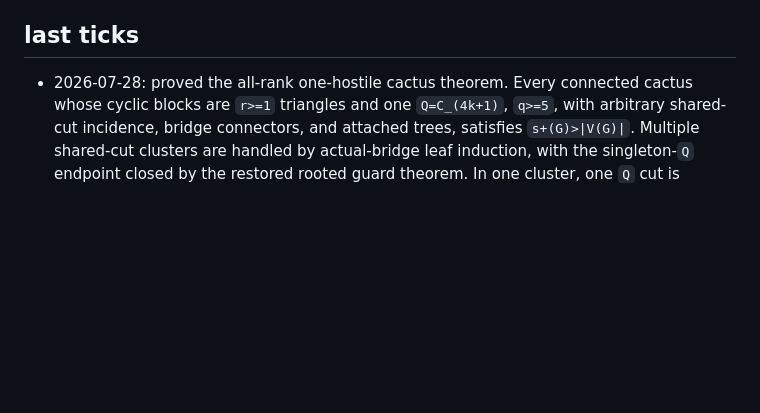
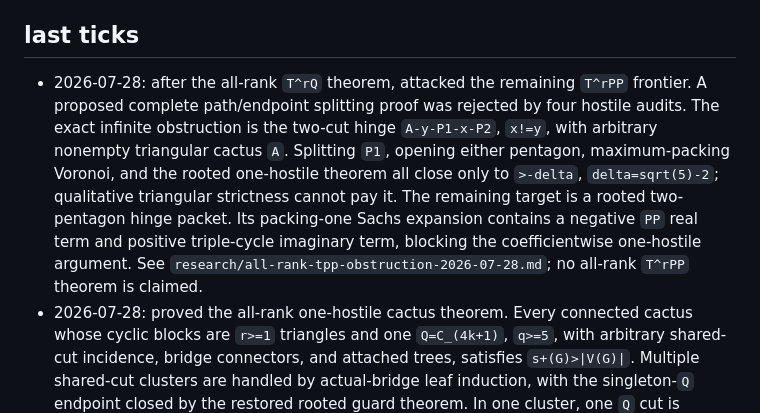
Before and after one commit to managed-kortix/math-god-adfd91b6-ff4b-48dd-aca6-d0bdeb719003, a Markdown page: STATE.md, the part around the change. Rendered like a GitHub page; blank space fills up the shorter version.

Commit message:
isolate all-rank two-pentagon hinge

```diff
--- a/STATE.md
+++ b/STATE.md
@@ -16,6 +16,18 @@ research/semantic, research/procedural).
   ledgered posts
 
 ## last ticks
+- 2026-07-28: after the all-rank `T^rQ` theorem, attacked the remaining
+  `T^rPP` frontier.  A proposed complete path/endpoint splitting proof was
+  rejected by four hostile audits.  The exact infinite obstruction is the
+  two-cut hinge `A-y-P1-x-P2`, `x!=y`, with arbitrary nonempty triangular
+  cactus `A`.  Splitting `P1`, opening either pentagon, maximum-packing
+  Voronoi, and the rooted one-hostile theorem all close only to `>-delta`,
+  `delta=sqrt(5)-2`; qualitative triangular strictness cannot pay it.  The
+  remaining target is a rooted two-pentagon hinge packet.  Its packing-one
+  Sachs expansion contains a negative `PP` real term and positive triple-cycle
+  imaginary term, blocking the coefficientwise one-hostile argument.  See
+  `research/all-rank-tpp-obstruction-2026-07-28.md`; no all-rank `T^rPP`
+  theorem is claimed.
 - 2026-07-28: proved the all-rank one-hostile cactus theorem.  Every connected
   cactus whose cyclic blocks are `r>=1` triangles and one
   `Q=C_(4k+1)`, `q>=5`, with arbitrary shared-cut incidence, bridge connectors,
```
Also changed, not shown: research/all-rank-tpp-obstruction-2026-07-28.md (added, +80 -0 lines).
